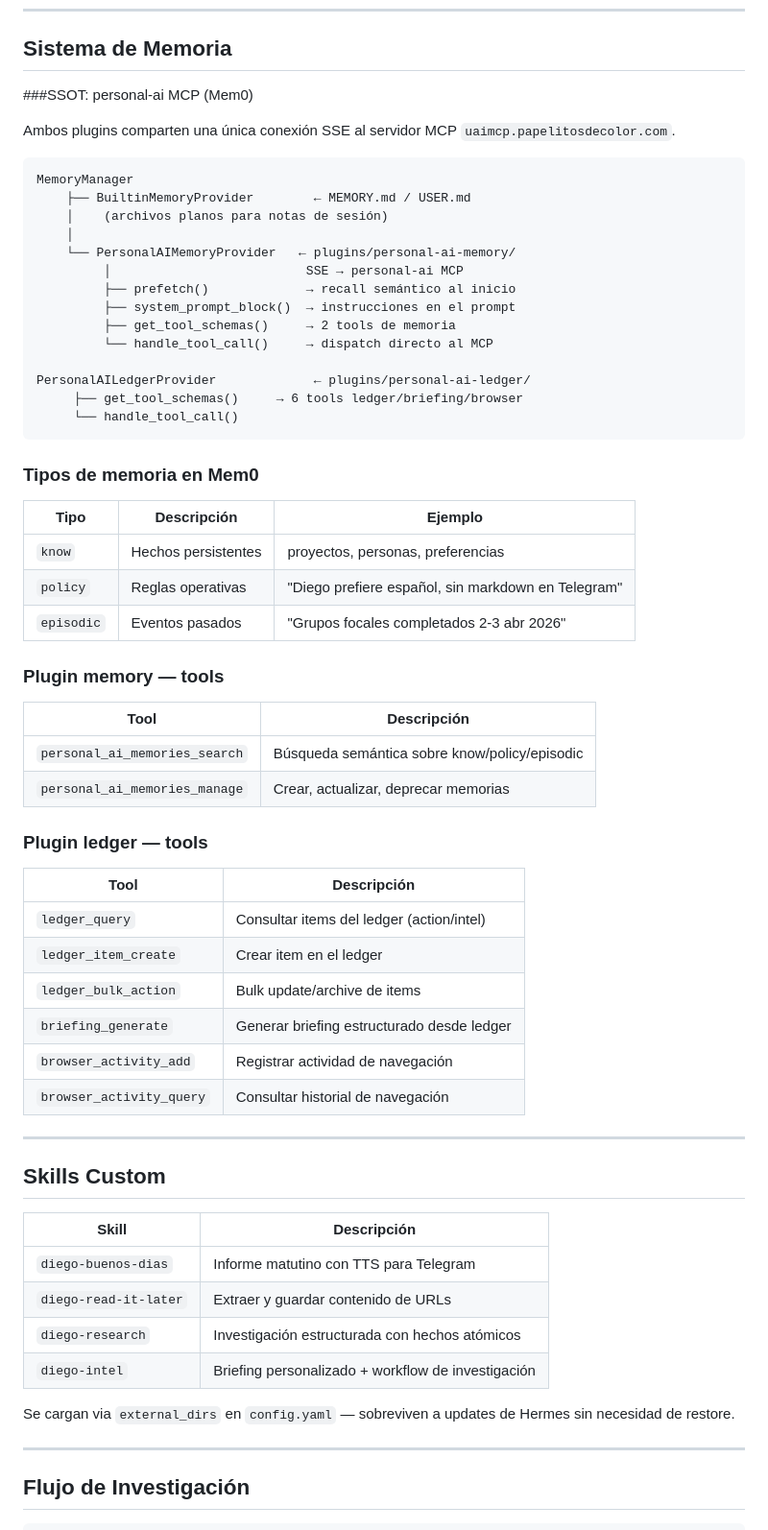
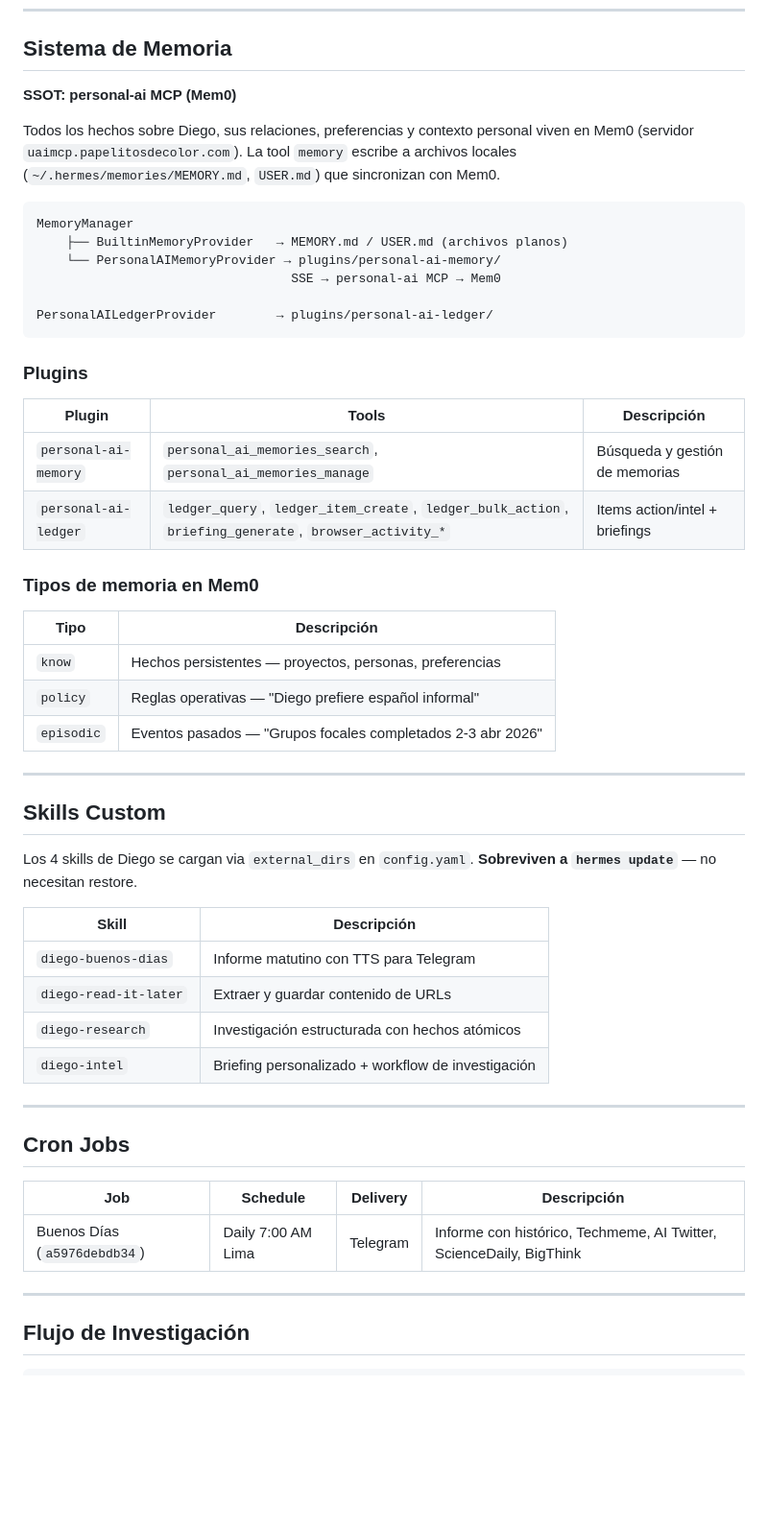
Before and after one commit to diegovelezg/dotfiles-hermes-agent, a Markdown page: README.md, the part around one of its changes. Shown at 96% size. Rendered like a GitHub page; blank space fills up the shorter version.

````diff
--- a/README.md
+++ b/README.md
@@ -48,56 +48,39 @@ Usuario (Telegram / Discord)
 
 ## Sistema de Memoria
 
-###SSOT: personal-ai MCP (Mem0)
+**SSOT: personal-ai MCP (Mem0)**
 
-Ambos plugins comparten una única conexión SSE al servidor MCP `uaimcp.papelitosdecolor.com`.
+Todos los hechos sobre Diego, sus relaciones, preferencias y contexto personal viven en Mem0 (servidor `uaimcp.papelitosdecolor.com`). La tool `memory` escribe a archivos locales (`~/.hermes/memories/MEMORY.md`, `USER.md`) que sincronizan con Mem0.
 
 ```
 MemoryManager
-    ├── BuiltinMemoryProvider        ← MEMORY.md / USER.md
-    │    (archivos planos para notas de sesión)
-    │
-    └── PersonalAIMemoryProvider   ← plugins/personal-ai-memory/
-         │                          SSE → personal-ai MCP
-         ├── prefetch()             → recall semántico al inicio
-         ├── system_prompt_block()  → instrucciones en el prompt
-         ├── get_tool_schemas()     → 2 tools de memoria
-         └── handle_tool_call()     → dispatch directo al MCP
+    ├── BuiltinMemoryProvider   → MEMORY.md / USER.md (archivos planos)
+    └── PersonalAIMemoryProvider → plugins/personal-ai-memory/
+                                  SSE → personal-ai MCP → Mem0
 
-PersonalAILedgerProvider             ← plugins/personal-ai-ledger/
-     ├── get_tool_schemas()     → 6 tools ledger/briefing/browser
-     └── handle_tool_call()
+PersonalAILedgerProvider        → plugins/personal-ai-ledger/
 ```
+
+### Plugins
+
+| Plugin | Tools | Descripción |
+|--------|-------|-------------|
+| `personal-ai-memory` | `personal_ai_memories_search`, `personal_ai_memories_manage` | Búsqueda y gestión de memorias |
+| `personal-ai-ledger` | `ledger_query`, `ledger_item_create`, `ledger_bulk_action`, `briefing_generate`, `browser_activity_*` | Items action/intel + briefings |
 
 ### Tipos de memoria en Mem0
 
-| Tipo | Descripción | Ejemplo |
-|------|-------------|---------|
-| `know` | Hechos persistentes | proyectos, personas, preferencias |
-| `policy` | Reglas operativas | "Diego prefiere español, sin markdown en Telegram" |
-| `episodic` | Eventos pasados | "Grupos focales completados 2-3 abr 2026" |
-
-### Plugin memory — tools
-
-| Tool | Descripción |
+| Tipo | Descripción |
 |------|-------------|
-| `personal_ai_memories_search` | Búsqueda semántica sobre know/policy/episodic |
-| `personal_ai_memories_manage` | Crear, actualizar, deprecar memorias |
-
-### Plugin ledger — tools
-
-| Tool | Descripción |
-|------|-------------|
-| `ledger_query` | Consultar items del ledger (action/intel) |
-| `ledger_item_create` | Crear item en el ledger |
-| `ledger_bulk_action` | Bulk update/archive de items |
-| `briefing_generate` | Generar briefing estructurado desde ledger |
-| `browser_activity_add` | Registrar actividad de navegación |
-| `browser_activity_query` | Consultar historial de navegación |
+| `know` | Hechos persistentes — proyectos, personas, preferencias |
+| `policy` | Reglas operativas — "Diego prefiere español informal" |
+| `episodic` | Eventos pasados — "Grupos focales completados 2-3 abr 2026" |
 
 ---
 
 ## Skills Custom
+
+Los 4 skills de Diego se cargan via `external_dirs` en `config.yaml`. **Sobreviven a `hermes update`** — no necesitan restore.
 
 | Skill | Descripción |
 |-------|-------------|
@@ -106,7 +89,13 @@ PersonalAILedgerProvider             ← plugins/personal-ai-ledger/
 | `diego-research` | Investigación estructurada con hechos atómicos |
 | `diego-intel` | Briefing personalizado + workflow de investigación |
 
-Se cargan via `external_dirs` en `config.yaml` — sobreviven a updates de Hermes sin necesidad de restore.
+---
+
+## Cron Jobs
+
+| Job | Schedule | Delivery | Descripción |
+|-----|----------|----------|-------------|
+| Buenos Días (`a5976debdb34`) | Daily 7:00 AM Lima | Telegram | Informe con histórico, Techmeme, AI Twitter, ScienceDaily, BigThink |
 
 ---
 
````
Also changed, not shown: other parts of README.md (+70 -115 lines).
